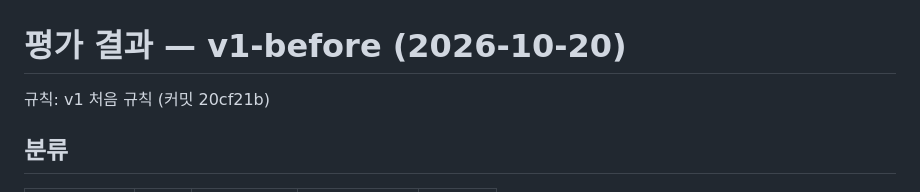
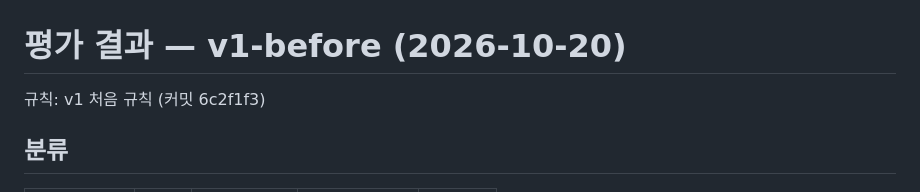
Before and after one commit to ljhljh0703-cmd/game-ops-platform, a Markdown page: eval/results/2026-10-20-v1-before.md, the part around the change. Rendered like a GitHub page.

```diff
--- a/eval/results/2026-10-20-v1-before.md
+++ b/eval/results/2026-10-20-v1-before.md
@@ -1,6 +1,6 @@
 # 평가 결과 — v1-before (2026-10-20)
 
-규칙: v1 처음 규칙 (커밋 20cf21b)
+규칙: v1 처음 규칙 (커밋 6c2f1f3)
 
 ## 분류
 
```
Also changed, not shown: eval/results/2026-10-20-v2.md (+1 -1 lines).
